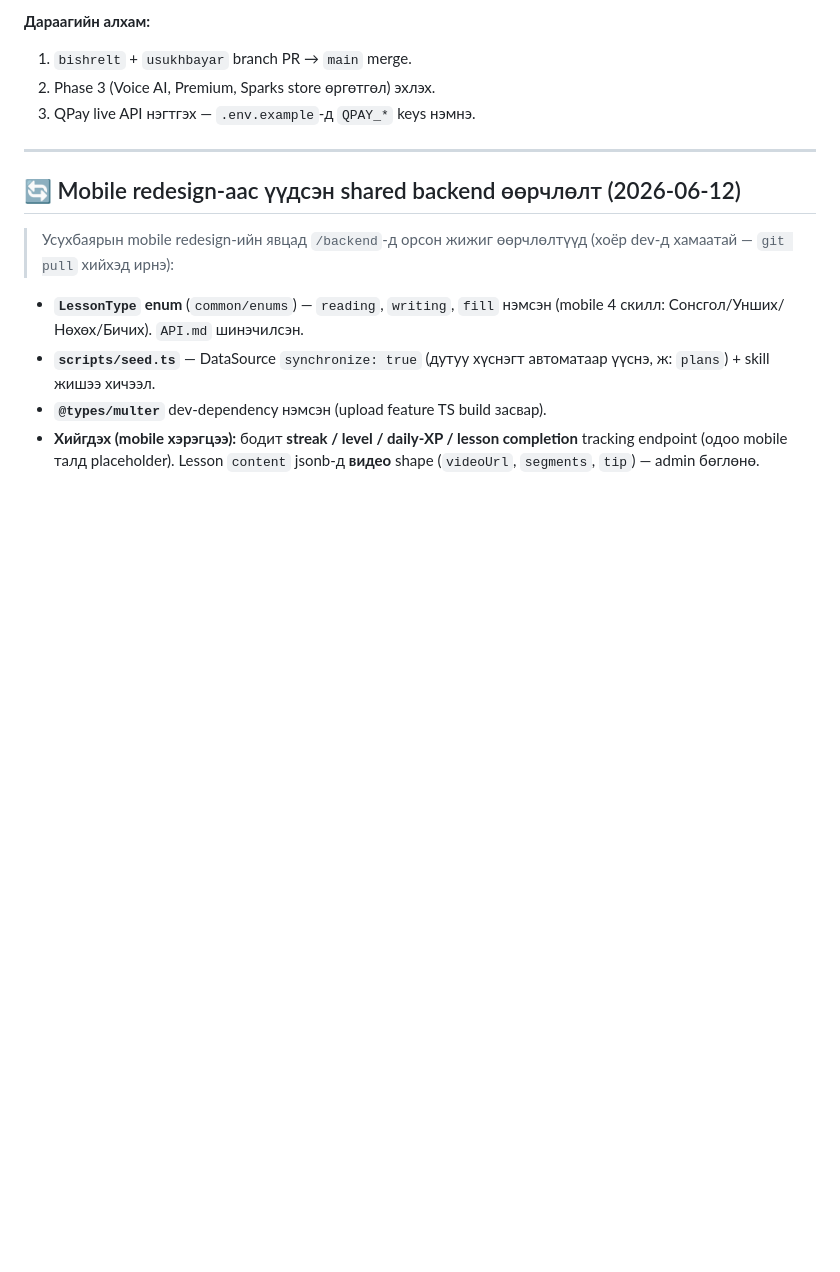
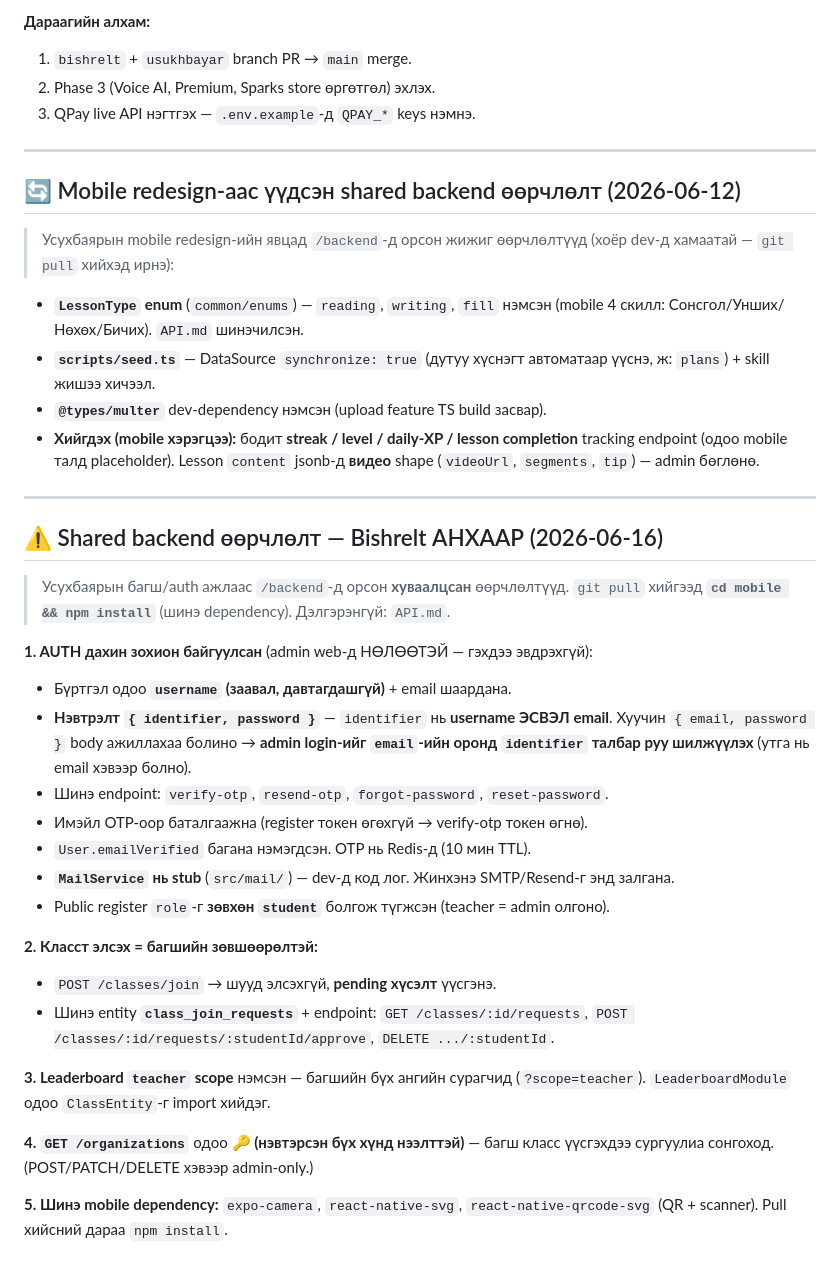
Before and after one commit to usukh6ayar/SparkXP, a Markdown page: ROADMAP.md, the part around the change. Rendered like a GitHub page; blank space fills up the shorter version.

Commit message:
docs: record shared-backend auth/teacher changes for Bishrelt coordination
Co-Authored-By: Claude Opus 4.8 <noreply@anthropic.com>

```diff
--- a/ROADMAP.md
+++ b/ROADMAP.md
@@ -272,3 +272,35 @@ XP цуглуулах, текст AI buddy-тэй ярих. Энгийн admin.
 - **Хийгдэх (mobile хэрэгцээ):** бодит **streak / level / daily-XP / lesson
   completion** tracking endpoint (одоо mobile талд placeholder). Lesson `content`
   jsonb-д **видео** shape (`videoUrl`, `segments`, `tip`) — admin бөглөнө.
+
+---
+
+## ⚠️ Shared backend өөрчлөлт — Bishrelt АНХААР (2026-06-16)
+
+> Усухбаярын багш/auth ажлаас `/backend`-д орсон **хуваалцсан** өөрчлөлтүүд.
+> `git pull` хийгээд **`cd mobile && npm install`** (шинэ dependency). Дэлгэрэнгүй: `API.md`.
+
+**1. AUTH дахин зохион байгуулсан** (admin web-д НӨЛӨӨТЭЙ — гэхдээ эвдрэхгүй):
+- Бүртгэл одоо **`username` (заавал, давтагдашгүй)** + email шаардана.
+- **Нэвтрэлт `{ identifier, password }`** — `identifier` нь **username ЭСВЭЛ email**.
+  Хуучин `{ email, password }` body ажиллахаа болино → **admin login-ийг
+  `email`-ийн оронд `identifier` талбар руу шилжүүлэх** (утга нь email хэвээр болно).
+- Шинэ endpoint: `verify-otp`, `resend-otp`, `forgot-password`, `reset-password`.
+- Имэйл OTP-оор баталгаажна (register токен өгөхгүй → verify-otp токен өгнө).
+- `User.emailVerified` багана нэмэгдсэн. OTP нь Redis-д (10 мин TTL).
+- **`MailService` нь stub** (`src/mail/`) — dev-д код лог. Жинхэнэ SMTP/Resend-г энд залгана.
+- Public register `role`-г **зөвхөн `student`** болгож түгжсэн (teacher = admin олгоно).
+
+**2. Класст элсэх = багшийн зөвшөөрөлтэй:**
+- `POST /classes/join` → шууд элсэхгүй, **pending хүсэлт** үүсгэнэ.
+- Шинэ entity **`class_join_requests`** + endpoint: `GET /classes/:id/requests`,
+  `POST /classes/:id/requests/:studentId/approve`, `DELETE .../:studentId`.
+
+**3. Leaderboard `teacher` scope** нэмсэн — багшийн бүх ангийн сурагчид
+  (`?scope=teacher`). `LeaderboardModule` одоо `ClassEntity`-г import хийдэг.
+
+**4. `GET /organizations`** одоо **🔑 (нэвтэрсэн бүх хүнд нээлттэй)** — багш класс
+  үүсгэхдээ сургуулиа сонгоход. (POST/PATCH/DELETE хэвээр admin-only.)
+
+**5. Шинэ mobile dependency:** `expo-camera`, `react-native-svg`,
+  `react-native-qrcode-svg` (QR + scanner). Pull хийсний дараа `npm install`.
```
Also changed, not shown: CLAUDE.md (+11 -5 lines).
